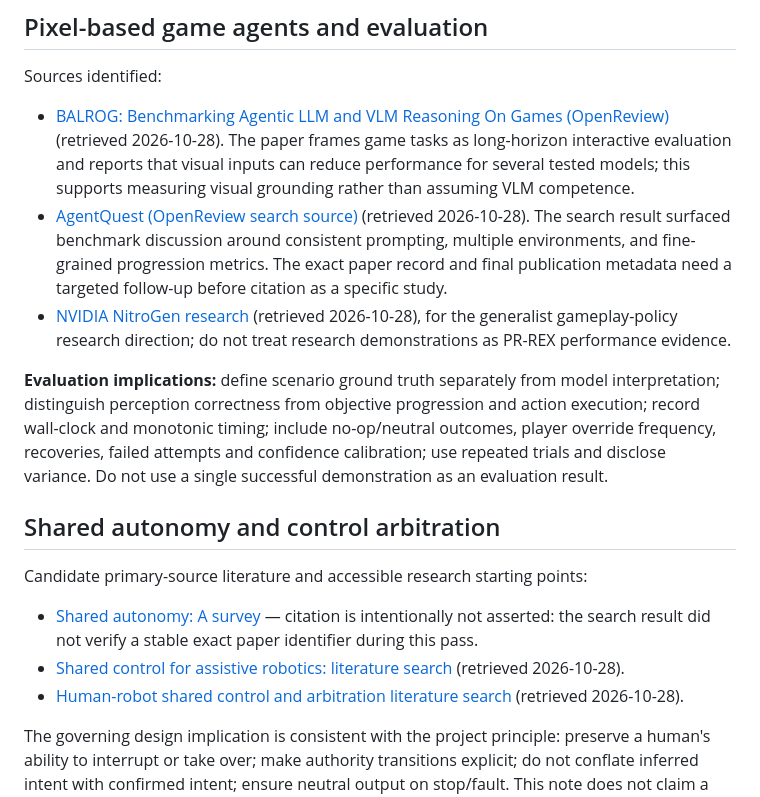
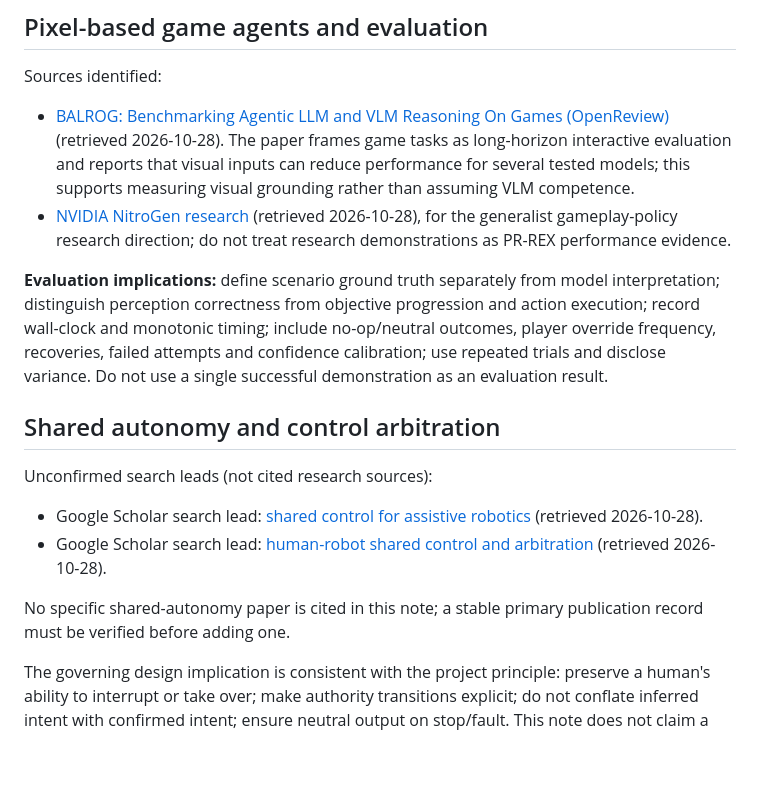
Before and after one commit to POWDER-RANGER/aether-platform, a Markdown page: docs/research/2026-10-28-external-source-notes.md, the part around one of its changes. Drawn GitHub-style; blank space fills up the shorter version.

Commit message:
docs(research): correct source links and remove unverified citations

```diff
--- a/docs/research/2026-10-28-external-source-notes.md
+++ b/docs/research/2026-10-28-external-source-notes.md
@@ -57,17 +57,17 @@ This retrieval pass did not establish directly comparable published end-to-end l
 
 Sources identified:
 - [BALROG: Benchmarking Agentic LLM and VLM Reasoning On Games (OpenReview)](https://openreview.net/forum?id=fp6t3F669F) (retrieved 2026-10-28). The paper frames game tasks as long-horizon interactive evaluation and reports that visual inputs can reduce performance for several tested models; this supports measuring visual grounding rather than assuming VLM competence.
-- [AgentQuest (OpenReview search source)](https://openreview.net/) (retrieved 2026-10-28). The search result surfaced benchmark discussion around consistent prompting, multiple environments, and fine-grained progression metrics. The exact paper record and final publication metadata need a targeted follow-up before citation as a specific study.
 - [NVIDIA NitroGen research](https://research.nvidia.com/labs/gamegan/nitrogen/) (retrieved 2026-10-28), for the generalist gameplay-policy research direction; do not treat research demonstrations as PR-REX performance evidence.
 
 **Evaluation implications:** define scenario ground truth separately from model interpretation; distinguish perception correctness from objective progression and action execution; record wall-clock and monotonic timing; include no-op/neutral outcomes, player override frequency, recoveries, failed attempts and confidence calibration; use repeated trials and disclose variance. Do not use a single successful demonstration as an evaluation result.
 
 ## Shared autonomy and control arbitration
 
-Candidate primary-source literature and accessible research starting points:
-- [Shared autonomy: A survey](https://arxiv.org/abs/1804.XXXX) — citation is intentionally not asserted: the search result did not verify a stable exact paper identifier during this pass.
-- [Shared control for assistive robotics: literature search](https://scholar.google.com/scholar?q=shared+control+assistive+robotics+human+authority) (retrieved 2026-10-28).
-- [Human-robot shared control and arbitration literature search](https://scholar.google.com/scholar?q=shared+autonomy+control+arbitration+human+authority) (retrieved 2026-10-28).
+Unconfirmed search leads (not cited research sources):
+- Google Scholar search lead: [shared control for assistive robotics](https://scholar.google.com/scholar?q=shared+control+assistive+robotics+human+authority) (retrieved 2026-10-28).
+- Google Scholar search lead: [human-robot shared control and arbitration](https://scholar.google.com/scholar?q=shared+autonomy+control+arbitration+human+authority) (retrieved 2026-10-28).
+
+No specific shared-autonomy paper is cited in this note; a stable primary publication record must be verified before adding one.
 
 The governing design implication is consistent with the project principle: preserve a human's ability to interrupt or take over; make authority transitions explicit; do not conflate inferred intent with confirmed intent; ensure neutral output on stop/fault. This note does not claim a systematic literature review or assert a specific quantitative result.
 
```
Also changed, not shown: other parts of docs/research/2026-10-28-external-source-notes.md (+1 -1 lines).
